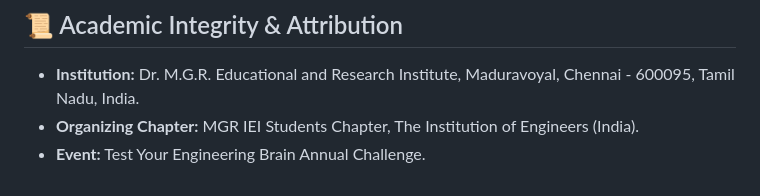
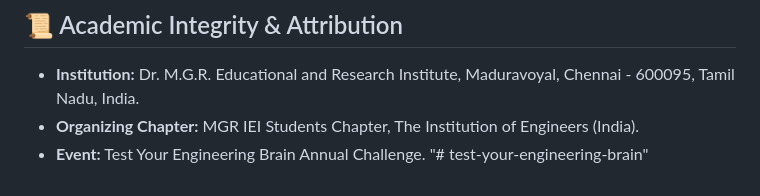
Before and after one commit to FallenAngel-666/test-your-engineering-brain, a Markdown page: README.md, the part around the change. GitHub-like rendering.

```diff
--- a/README.md
+++ b/README.md
@@ -233,3 +233,4 @@ The codebase is pre-configured for one-click deployment on **Vercel**:
 * **Institution:** Dr. M.G.R. Educational and Research Institute, Maduravoyal, Chennai - 600095, Tamil Nadu, India.
 * **Organizing Chapter:** MGR IEI Students Chapter, The Institution of Engineers (India).
 * **Event:** Test Your Engineering Brain Annual Challenge.
+"# test-your-engineering-brain"
```
